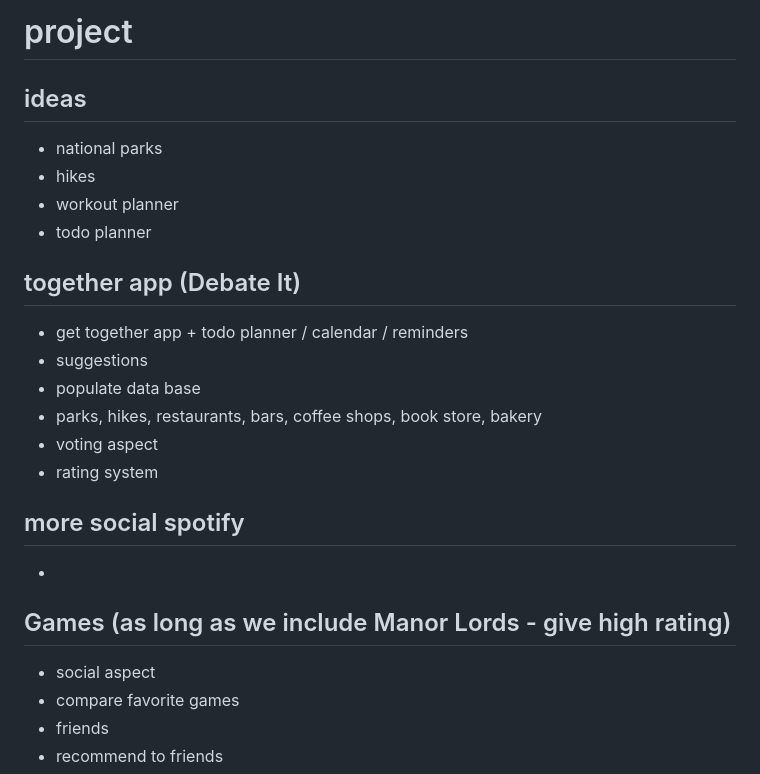
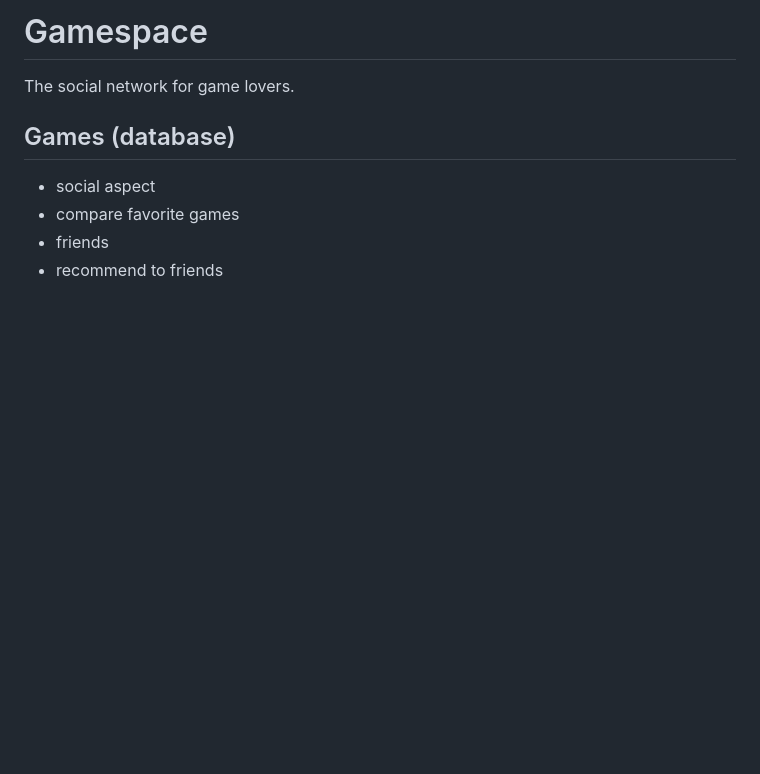
Before and after one commit to scmh001/fullstack-project, a Markdown page: README.md, the part around the change printed below. Drawn GitHub-style; blank space fills up the shorter version.

```diff
--- a/README.md
+++ b/README.md
@@ -1,26 +1,10 @@
-# project
+# Gamespace
+
+The social network for game lovers.
 
 
-## ideas
-* national parks
-* hikes
-* workout planner
-* todo planner
 
-## together app (Debate It)
-* get together app + todo planner / calendar / reminders
-* suggestions
-* populate data base
-* parks, hikes, restaurants, bars, coffee shops, book store, bakery
-* voting aspect
-* rating system
-
-
-## more social spotify
-*
-
-
-## Games (as long as we include Manor Lords - give high rating)
+## Games (database)
 * social aspect
 * compare favorite games
 * friends
```
Also changed, not shown: other parts of README.md (+17 -2 lines), planning/relationtable.JPG (added), 2 other files.
